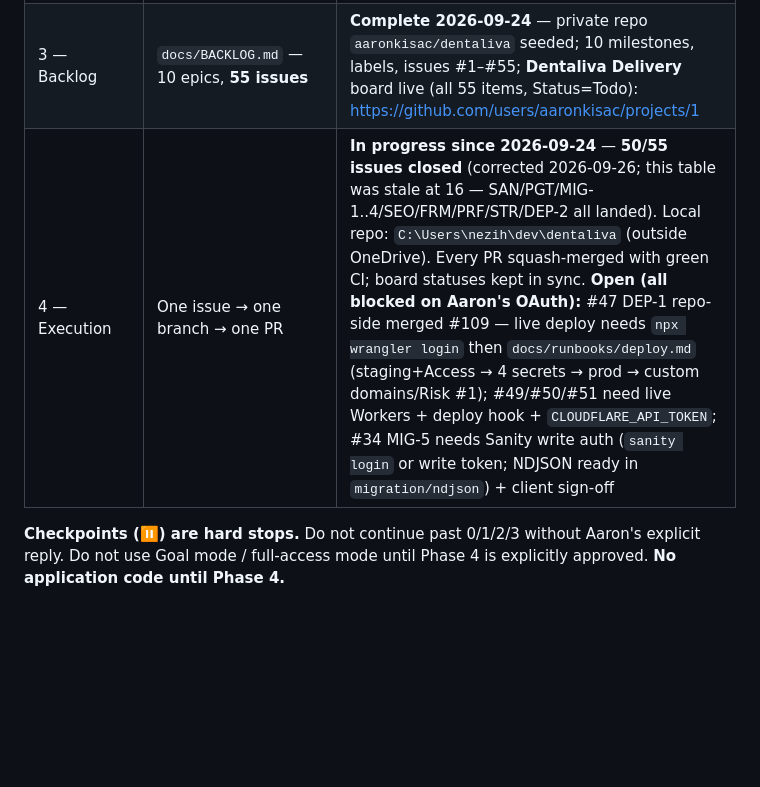
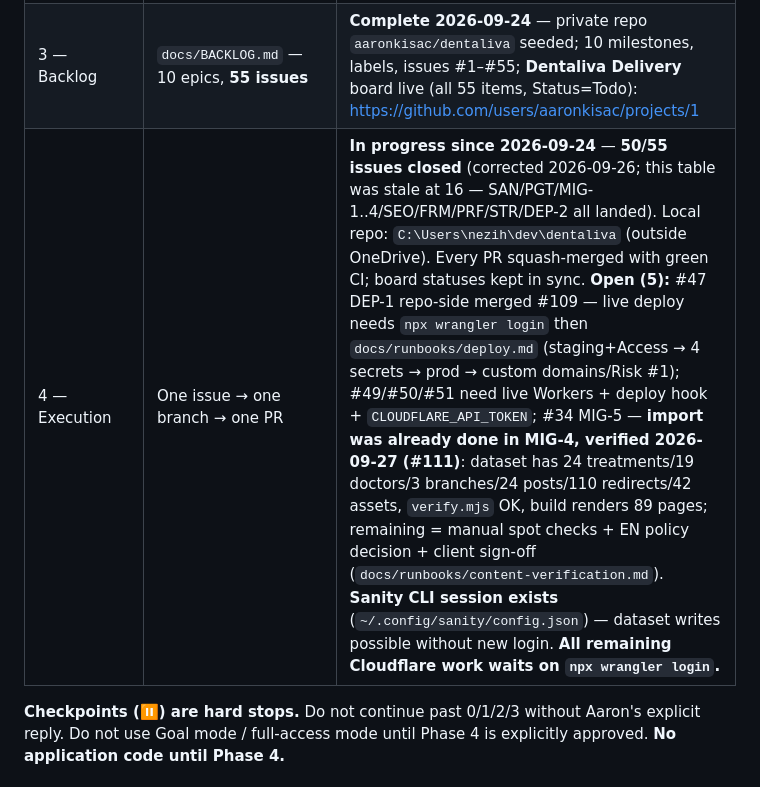
Before and after one commit to aaronkisac/dental-clinic, a Markdown page: AGENTS.md, the part around the change. GitHub-like rendering; blank space fills up the shorter version.

Commit message:
docs: phase 4 progress — MIG-5 verified (#111), all remaining waits on Cloudflare login

```diff
--- a/AGENTS.md
+++ b/AGENTS.md
@@ -22,7 +22,7 @@ Two goals of equal weight:
 | 1 — Discovery | 14 numbered questions | **Closed 2026-09-24** — Aaron accepted all defaults ("ok you can go on"); decisions recorded below |
 | 2 — Architecture | `docs/ARCHITECTURE.md` + `docs/adr/ADR-001…007` | **Approved 2026-09-24 (Checkpoint 2)** |
 | 3 — Backlog | `docs/BACKLOG.md` — 10 epics, **55 issues** | **Complete 2026-09-24** — private repo `aaronkisac/dentaliva` seeded; 10 milestones, labels, issues #1–#55; **Dentaliva Delivery** board live (all 55 items, Status=Todo): https://github.com/users/aaronkisac/projects/1 |
-| 4 — Execution | One issue → one branch → one PR | **In progress since 2026-09-24** — **50/55 issues closed** (corrected 2026-09-26; this table was stale at 16 — SAN/PGT/MIG-1..4/SEO/FRM/PRF/STR/DEP-2 all landed). Local repo: `C:\Users\nezih\dev\dentaliva` (outside OneDrive). Every PR squash-merged with green CI; board statuses kept in sync. **Open (all blocked on Aaron's OAuth):** #47 DEP-1 repo-side merged #109 — live deploy needs `npx wrangler login` then `docs/runbooks/deploy.md` (staging+Access → 4 secrets → prod → custom domains/Risk #1); #49/#50/#51 need live Workers + deploy hook + `CLOUDFLARE_API_TOKEN`; #34 MIG-5 needs Sanity write auth (`sanity login` or write token; NDJSON ready in `migration/ndjson`) + client sign-off |
+| 4 — Execution | One issue → one branch → one PR | **In progress since 2026-09-24** — **50/55 issues closed** (corrected 2026-09-26; this table was stale at 16 — SAN/PGT/MIG-1..4/SEO/FRM/PRF/STR/DEP-2 all landed). Local repo: `C:\Users\nezih\dev\dentaliva` (outside OneDrive). Every PR squash-merged with green CI; board statuses kept in sync. **Open (5):** #47 DEP-1 repo-side merged #109 — live deploy needs `npx wrangler login` then `docs/runbooks/deploy.md` (staging+Access → 4 secrets → prod → custom domains/Risk #1); #49/#50/#51 need live Workers + deploy hook + `CLOUDFLARE_API_TOKEN`; #34 MIG-5 — **import was already done in MIG-4, verified 2026-09-27 (#111)**: dataset has 24 treatments/19 doctors/3 branches/24 posts/110 redirects/42 assets, `verify.mjs` OK, build renders 89 pages; remaining = manual spot checks + EN policy decision + client sign-off (`docs/runbooks/content-verification.md`). **Sanity CLI session exists** (`~/.config/sanity/config.json`) — dataset writes possible without new login. **All remaining Cloudflare work waits on `npx wrangler login`.** |
 
 **Checkpoints (⏸) are hard stops.** Do not continue past 0/1/2/3 without Aaron's explicit reply. Do not use Goal mode / full-access mode until Phase 4 is explicitly approved. **No application code until Phase 4.**
 
```
